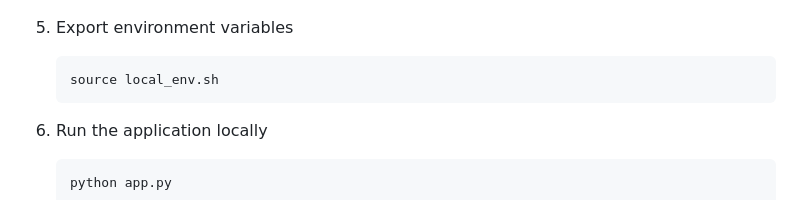
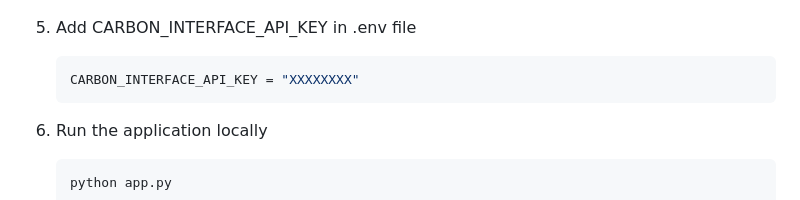
Before and after one commit to bipinKrishnan/cloud_computing_project, a Markdown page: README.md, the part around the change. Drawn GitHub-style.

````diff
--- a/README.md
+++ b/README.md
@@ -53,10 +53,10 @@ Some familiarity with the below mentioned concepts:
 
    ![alt img](assets/Carbon_interface_API.jpg)
 
-5. Export environment variables
+5. Add CARBON_INTERFACE_API_KEY in .env file
 
 	```sh
-	source local_env.sh
+	CARBON_INTERFACE_API_KEY = "XXXXXXXX"
 	```
 6. Run the application locally
 	```sh
````
